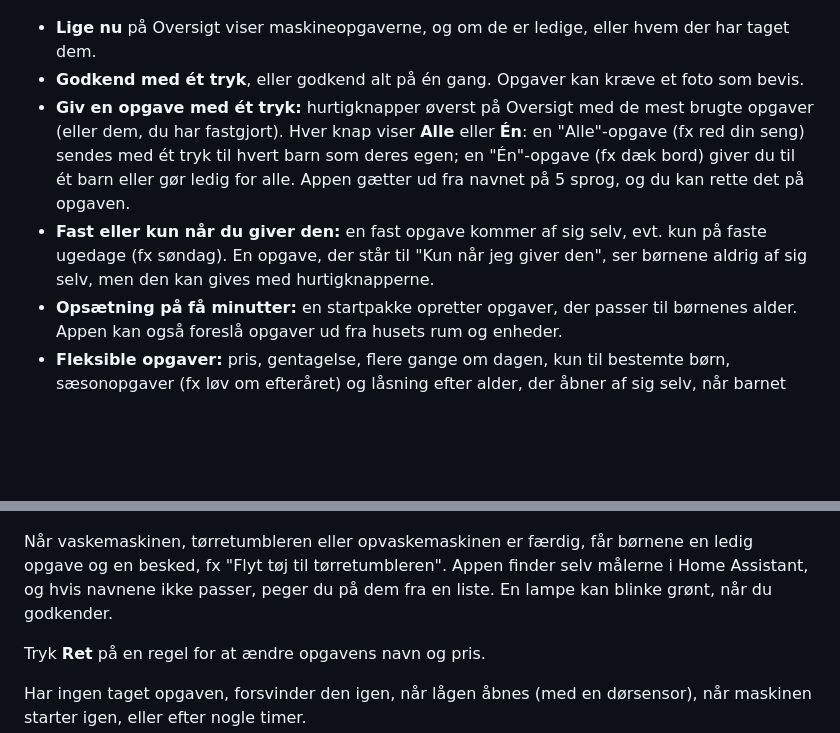
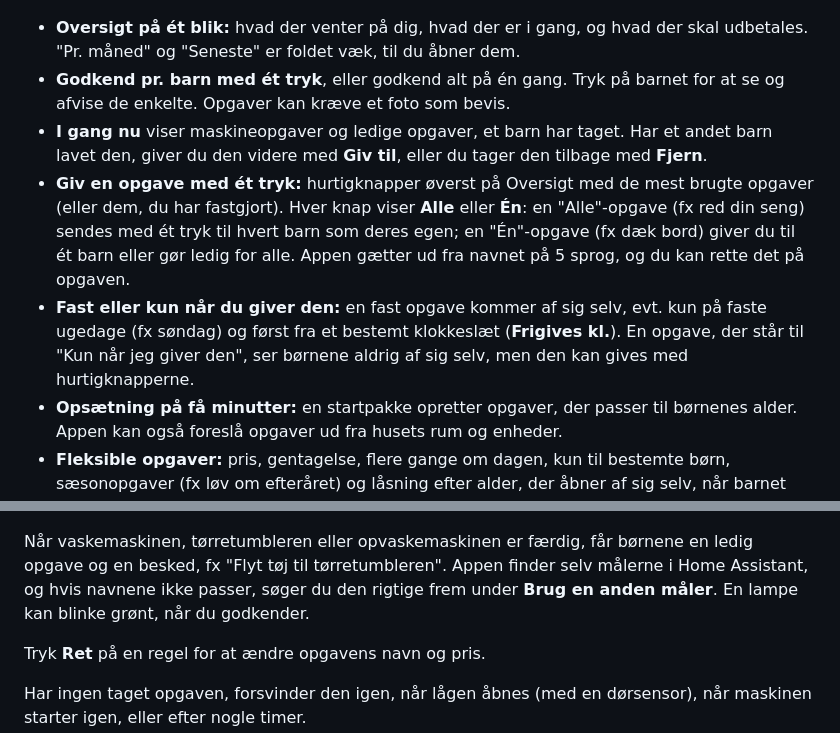
Before and after one commit to Clahen86/Pligt-pilot, a Markdown page: README.md, 2 parts joined by grey strips. Drawn GitHub-style; blank space fills up the shorter version.

```diff
--- a/README.md
+++ b/README.md
@@ -50,10 +59,11 @@ Uden Nabu Casa og uden adresse udefra virker linkene som før: kun hjemme.
   <img src="docs/boern.png" alt="Børn" width="260">
 </p>
 
-- **Lige nu** på Oversigt viser maskineopgaverne, og om de er ledige, eller hvem der har taget dem.
-- **Godkend med ét tryk**, eller godkend alt på én gang. Opgaver kan kræve et foto som bevis.
+- **Oversigt på ét blik:** hvad der venter på dig, hvad der er i gang, og hvad der skal udbetales. "Pr. måned" og "Seneste" er foldet væk, til du åbner dem.
+- **Godkend pr. barn med ét tryk**, eller godkend alt på én gang. Tryk på barnet for at se og afvise de enkelte. Opgaver kan kræve et foto som bevis.
+- **I gang nu** viser maskineopgaver og ledige opgaver, et barn har taget. Har et andet barn lavet den, giver du den videre med **Giv til**, eller du tager den tilbage med **Fjern**.
 - **Giv en opgave med ét tryk:** hurtigknapper øverst på Oversigt med de mest brugte opgaver (eller dem, du har fastgjort). Hver knap viser **Alle** eller **Én**: en "Alle"-opgave (fx red din seng) sendes med ét tryk til hvert barn som deres egen; en "Én"-opgave (fx dæk bord) giver du til ét barn eller gør ledig for alle. Appen gætter ud fra navnet på 5 sprog, og du kan rette det på opgaven.
-- **Fast eller kun når du giver den:** en fast opgave kommer af sig selv, evt. kun på faste ugedage (fx søndag). En opgave, der står til "Kun når jeg giver den", ser børnene aldrig af sig selv, men den kan gives med hurtigknapperne.
+- **Fast eller kun når du giver den:** en fast opgave kommer af sig selv, evt. kun på faste ugedage (fx søndag) og først fra et bestemt klokkeslæt (**Frigives kl.**). En opgave, der står til "Kun når jeg giver den", ser børnene aldrig af sig selv, men den kan gives med hurtigknapperne.
 - **Opsætning på få minutter:** en startpakke opretter opgaver, der passer til børnenes alder. Appen kan også foreslå opgaver ud fra husets rum og enheder.
 - **Fleksible opgaver:** pris, gentagelse, flere gange om dagen, kun til bestemte børn, sæsonopgaver (fx løv om efteråret) og låsning efter alder, der åbner af sig selv, når barnet har fødselsdag.
 - **Årstid og vejr af sig selv:** græs, hæk, løv, havemøbler og sne får selv de rigtige måneder og højst én gang om ugen (hæk hver 3. uge), ud fra titlen. Med en vejr-entity i Home Assistant venter udendørs opgaver på en tør dag, og sneopgaver kommer kun, når det har sneet.
@@ -71,7 +81,7 @@ Uden Nabu Casa og uden adresse udefra virker linkene som før: kun hjemme.
   <img src="docs/huset.png" alt="Huset" width="260">
 </p>
 
-Når vaskemaskinen, tørretumbleren eller opvaskemaskinen er færdig, får børnene en ledig opgave og en besked, fx "Flyt tøj til tørretumbleren". Appen finder selv målerne i Home Assistant, og hvis navnene ikke passer, peger du på dem fra en liste. En lampe kan blinke grønt, når du godkender.
+Når vaskemaskinen, tørretumbleren eller opvaskemaskinen er færdig, får børnene en ledig opgave og en besked, fx "Flyt tøj til tørretumbleren". Appen finder selv målerne i Home Assistant, og hvis navnene ikke passer, søger du den rigtige frem under **Brug en anden måler**. En lampe kan blinke grønt, når du godkender.
 
 Tryk **Ret** på en regel for at ændre opgavens navn og pris.
 
```
Also changed, not shown: other parts of README.md (+9 -0 lines), docs/barn.png, docs/barn_lille.png (added), docs/barn_stor.png (added), docs/oversigt.png.
